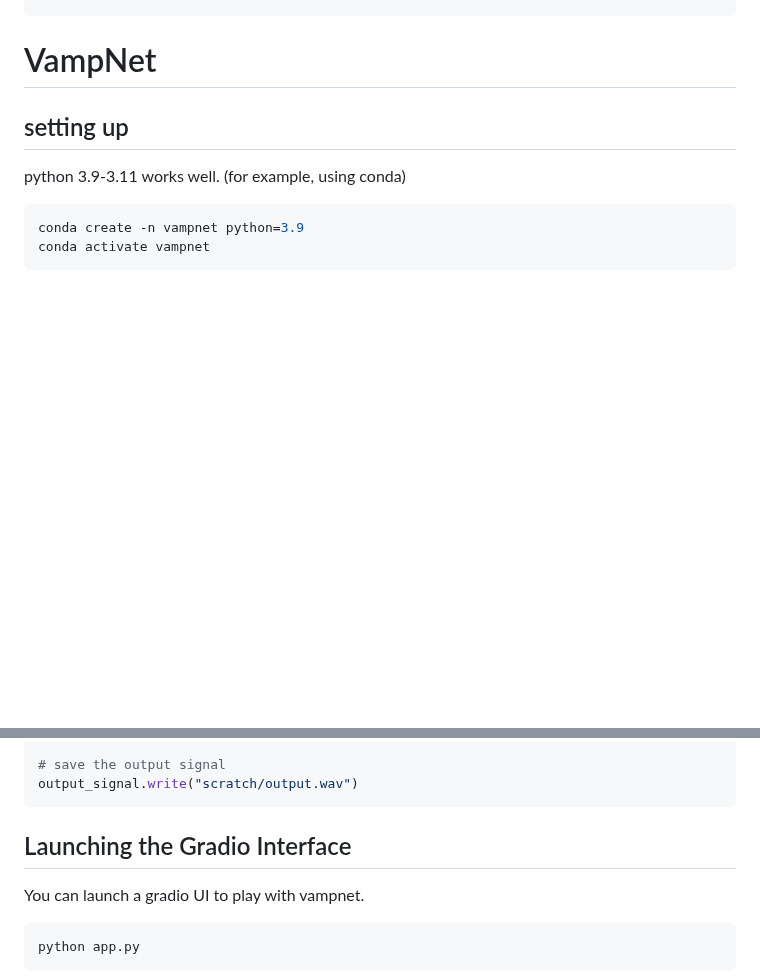
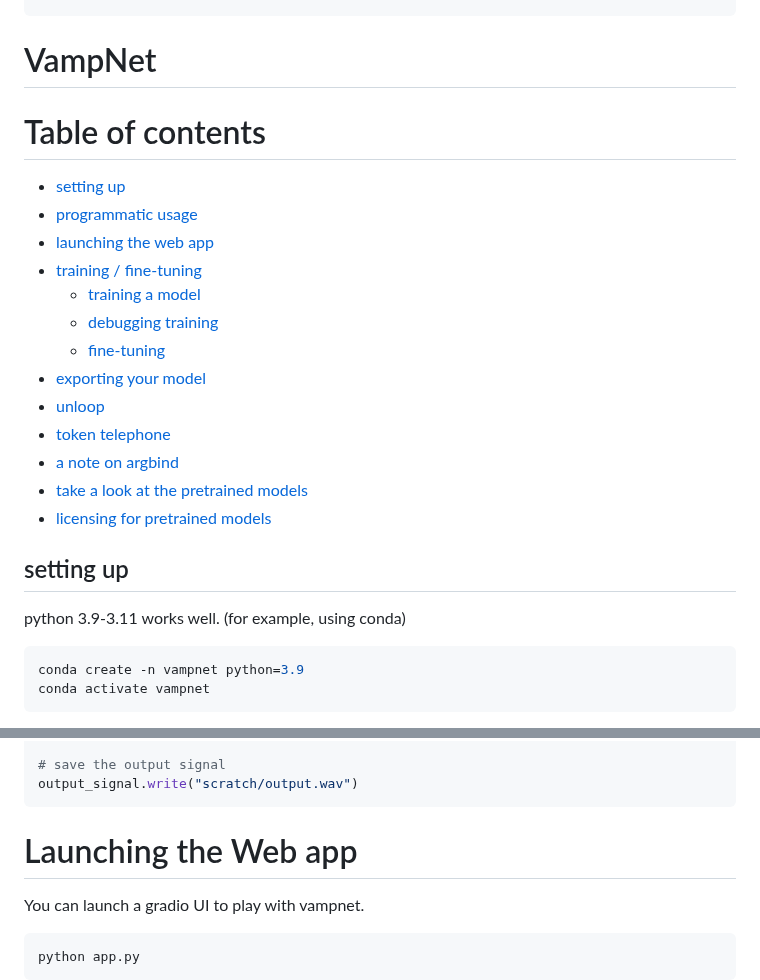
Before and after one commit to hugofloresgarcia/vampnet, a Markdown page: README.md, 2 parts joined by grey strips. Drawn GitHub-style; blank space fills up the shorter version.

Commit message:
table of contets

````diff
--- a/README.md
+++ b/README.md
@@ -12,6 +12,22 @@ license: cc-by-nc-4.0
 ---
 
 # VampNet
+
+# Table of contents
+
+- [setting up](#setting-up)
+- [programmatic usage](#programmatic-usage)
+- [launching the web app](#launching-the-web-app)
+- [training / fine-tuning](#training--fine-tuning)
+  - [training a model](#training-a-model)
+  - [debugging training](#debugging-training)
+  - [fine-tuning](#fine-tuning)
+- [exporting your model](#exporting-your-model)
+- [unloop](#unloop)
+- [token telephone](#token-telephone)
+- [a note on argbind](#a-note-on-argbind)
+- [take a look at the pretrained models](#take-a-look-at-the-pretrained-models)
+- [licensing for pretrained models](#licensing-for-pretrained-models)
 
 ## setting up
 
@@ -78,7 +94,7 @@ output_signal.write("scratch/output.wav")
 ```
 
 
-## Launching the Gradio Interface
+# Launching the Web app
 You can launch a gradio UI to play with vampnet.
 
 ```bash
````
Also changed, not shown: other parts of README.md (+2 -2 lines).
